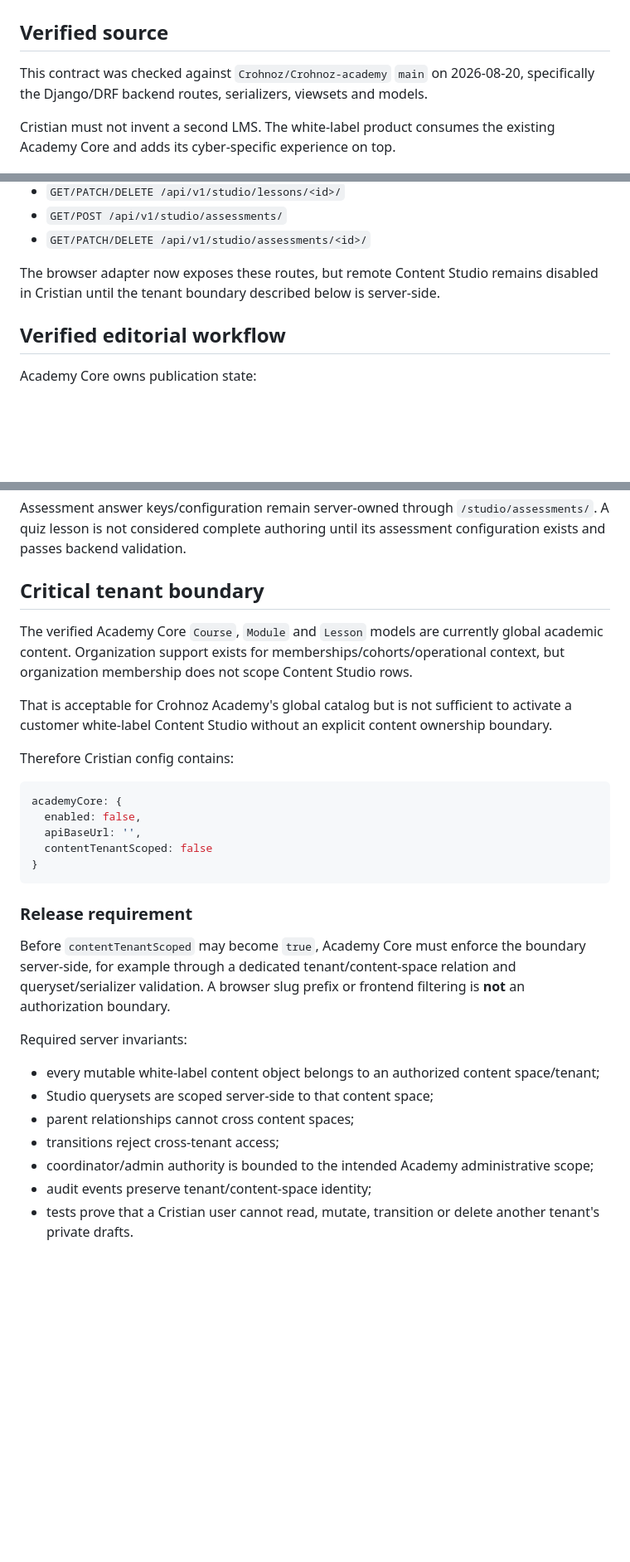
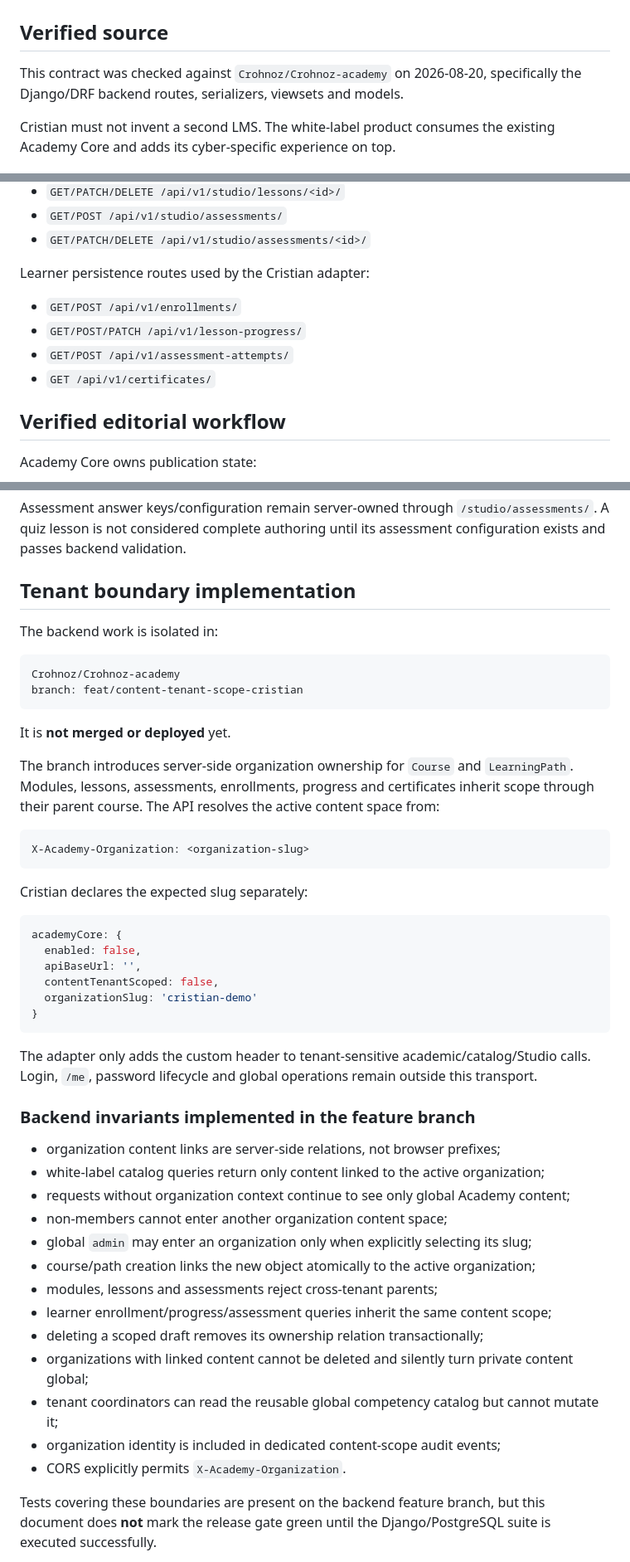
Before and after one commit to Crohnoz/Cristian, a Markdown page: docs/ACADEMY_CORE_STUDIO_CONTRACT.md, 3 parts joined by grey strips. Shown at 83% size. Drawn GitHub-style; blank space fills up the shorter version.

Commit message:
docs(core): document tenant-scoped activation contract

````diff
--- a/docs/ACADEMY_CORE_STUDIO_CONTRACT.md
+++ b/docs/ACADEMY_CORE_STUDIO_CONTRACT.md
@@ -2,7 +2,7 @@
 
 ## Verified source
 
-This contract was checked against `Crohnoz/Crohnoz-academy` `main` on 2026-08-20, specifically the Django/DRF backend routes, serializers, viewsets and models.
+This contract was checked against `Crohnoz/Crohnoz-academy` on 2026-08-20, specifically the Django/DRF backend routes, serializers, viewsets and models.
 
 Cristian must not invent a second LMS. The white-label product consumes the existing Academy Core and adds its cyber-specific experience on top.
 
@@ -24,7 +24,12 @@ Authenticated Content Studio resources:
 - `GET/POST /api/v1/studio/assessments/`
 - `GET/PATCH/DELETE /api/v1/studio/assessments/<id>/`
 
-The browser adapter now exposes these routes, but remote Content Studio remains disabled in Cristian until the tenant boundary described below is server-side.
+Learner persistence routes used by the Cristian adapter:
+
+- `GET/POST /api/v1/enrollments/`
+- `GET/POST/PATCH /api/v1/lesson-progress/`
+- `GET/POST /api/v1/assessment-attempts/`
+- `GET /api/v1/certificates/`
 
 ## Verified editorial workflow
 
@@ -94,33 +99,51 @@ The current Academy Core `Module` model has no objective/description field. Cris
 
 Assessment answer keys/configuration remain server-owned through `/studio/assessments/`. A quiz lesson is not considered complete authoring until its assessment configuration exists and passes backend validation.
 
-## Critical tenant boundary
+## Tenant boundary implementation
 
-The verified Academy Core `Course`, `Module` and `Lesson` models are currently global academic content. Organization support exists for memberships/cohorts/operational context, but organization membership does not scope Content Studio rows.
+The backend work is isolated in:
 
-That is acceptable for Crohnoz Academy's global catalog but is not sufficient to activate a customer white-label Content Studio without an explicit content ownership boundary.
+```text
+Crohnoz/Crohnoz-academy
+branch: feat/content-tenant-scope-cristian
+```
 
-Therefore Cristian config contains:
+It is **not merged or deployed** yet.
+
+The branch introduces server-side organization ownership for `Course` and `LearningPath`. Modules, lessons, assessments, enrollments, progress and certificates inherit scope through their parent course. The API resolves the active content space from:
+
+```http
+X-Academy-Organization: <organization-slug>
+```
+
+Cristian declares the expected slug separately:
 
 ```js
 academyCore: {
   enabled: false,
   apiBaseUrl: '',
-  contentTenantScoped: false
+  contentTenantScoped: false,
+  organizationSlug: 'cristian-demo'
 }
 ```
 
-### Release requirement
+The adapter only adds the custom header to tenant-sensitive academic/catalog/Studio calls. Login, `/me`, password lifecycle and global operations remain outside this transport.
 
-Before `contentTenantScoped` may become `true`, Academy Core must enforce the boundary server-side, for example through a dedicated tenant/content-space relation and queryset/serializer validation. A browser slug prefix or frontend filtering is **not** an authorization boundary.
+### Backend invariants implemented in the feature branch
 
-Required server invariants:
+- organization content links are server-side relations, not browser prefixes;
+- white-label catalog queries return only content linked to the active organization;
+- requests without organization context continue to see only global Academy content;
+- non-members cannot enter another organization content space;
+- global `admin` may enter an organization only when explicitly selecting its slug;
+- course/path creation links the new object atomically to the active organization;
+- modules, lessons and assessments reject cross-tenant parents;
+- learner enrollment/progress/assessment queries inherit the same content scope;
+- deleting a scoped draft removes its ownership relation transactionally;
+- organizations with linked content cannot be deleted and silently turn private content global;
+- tenant coordinators can read the reusable global competency catalog but cannot mutate it;
+- organization identity is included in dedicated content-scope audit events;
+- CORS explicitly permits `X-Academy-Organization`.
 
-- every mutable white-label content object belongs to an authorized content space/tenant;
-- Studio querysets are scoped server-side to that content space;
-- parent relationships cannot cross content spaces;
-- transitions reject cross-tenant access;
-- coordinator/admin authority is bounded to the intended Academy administrative scope;
-- audit events preserve tenant/content-space identity;
-- tests prove that a Cristian user cannot read, mutate, transition or delete another tenant's private drafts.
+Tests covering these boundaries are present on the backend feature branch, but this document does **not** mark the release gate green until the Django/PostgreSQL suite is executed successfully.
 
````
Also changed, not shown: other parts of docs/ACADEMY_CORE_STUDIO_CONTRACT.md (+22 -1 lines).
